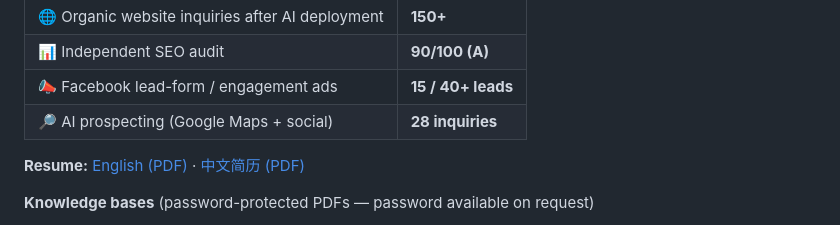
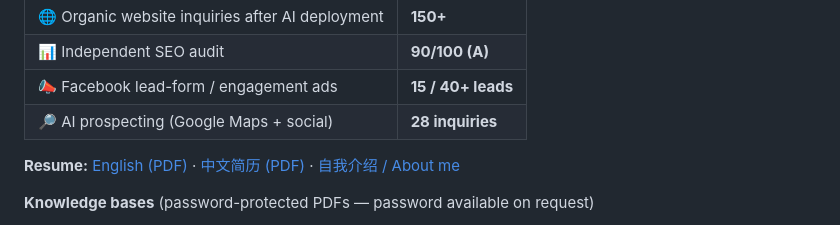
Before and after one commit to romancenanyi-png/romancenanyi-png, a Markdown page: README.md, the part around the change. Drawn GitHub-style.

Commit message:
Add photo, overseas account and AI deployment skills to Chinese resume; add self-introduction
Co-Authored-By: Claude Opus 5.5 <noreply@anthropic.com>

```diff
--- a/README.md
+++ b/README.md
@@ -11,7 +11,7 @@ I use AI to run B2B export marketing end to end — websites, SEO/GEO, Facebook
 | 📣 Facebook lead-form / engagement ads | **15 / 40+ leads** |
 | 🔎 AI prospecting (Google Maps + social) | **28 inquiries** |
 
-**Resume:** [English (PDF)](Matcen-Resume-EN.pdf) · [中文简历 (PDF)](岑荣马-简历-中文.pdf)
+**Resume:** [English (PDF)](Matcen-Resume-EN.pdf) · [中文简历 (PDF)](岑荣马-简历-中文.pdf) · [自我介绍 / About me](自我介绍.md)
 
 **Knowledge bases** (password-protected PDFs — password available on request)
 - [01 B2B Website SEO/GEO Knowledge Base](knowledge/01-B2B-Website-SEO-GEO-Knowledge-Base.pdf)
```
Also changed, not shown: 岑荣马-简历-中文.md (+10 -0 lines), 自我介绍.md (added, +86 -0 lines), photo.jpg (added), 2 other files.
